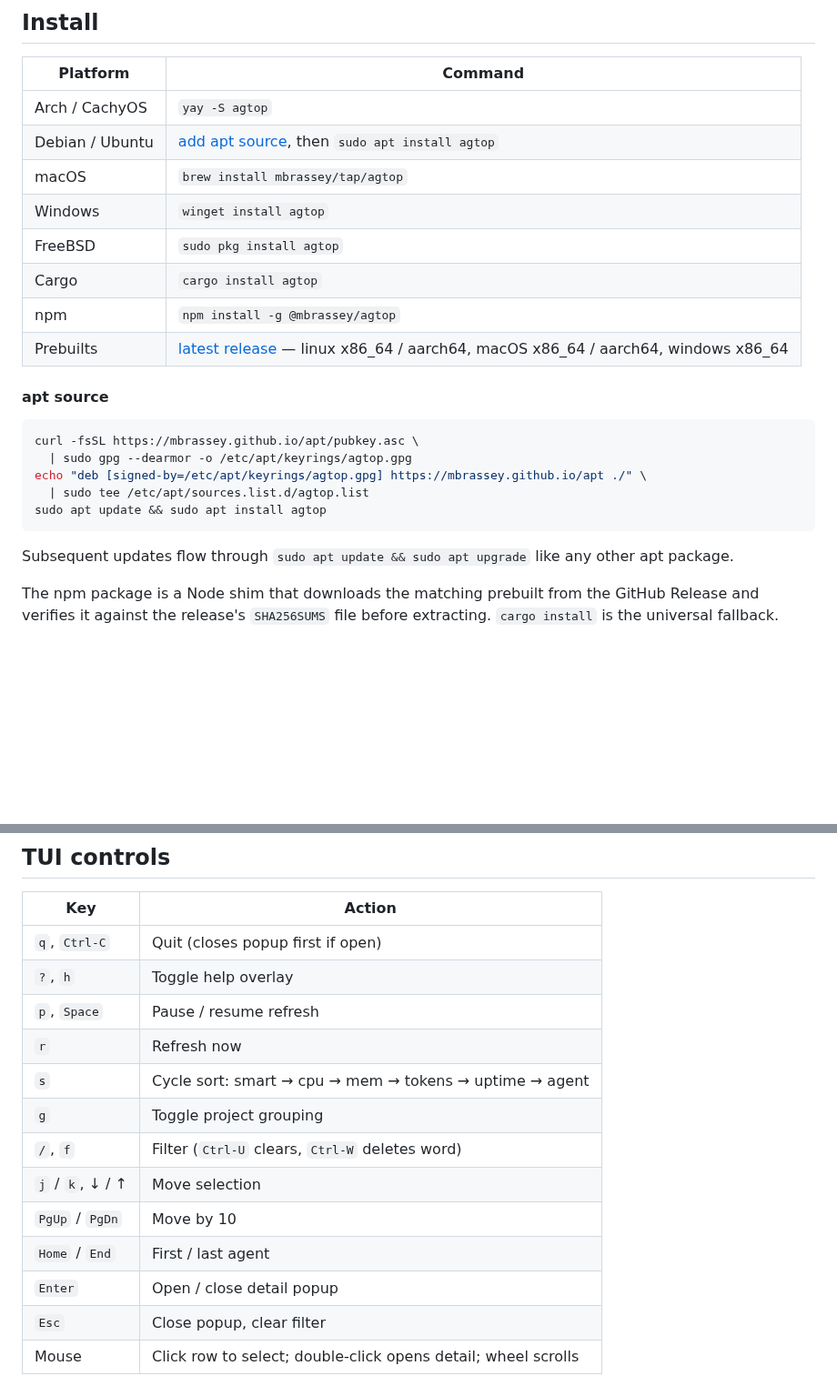
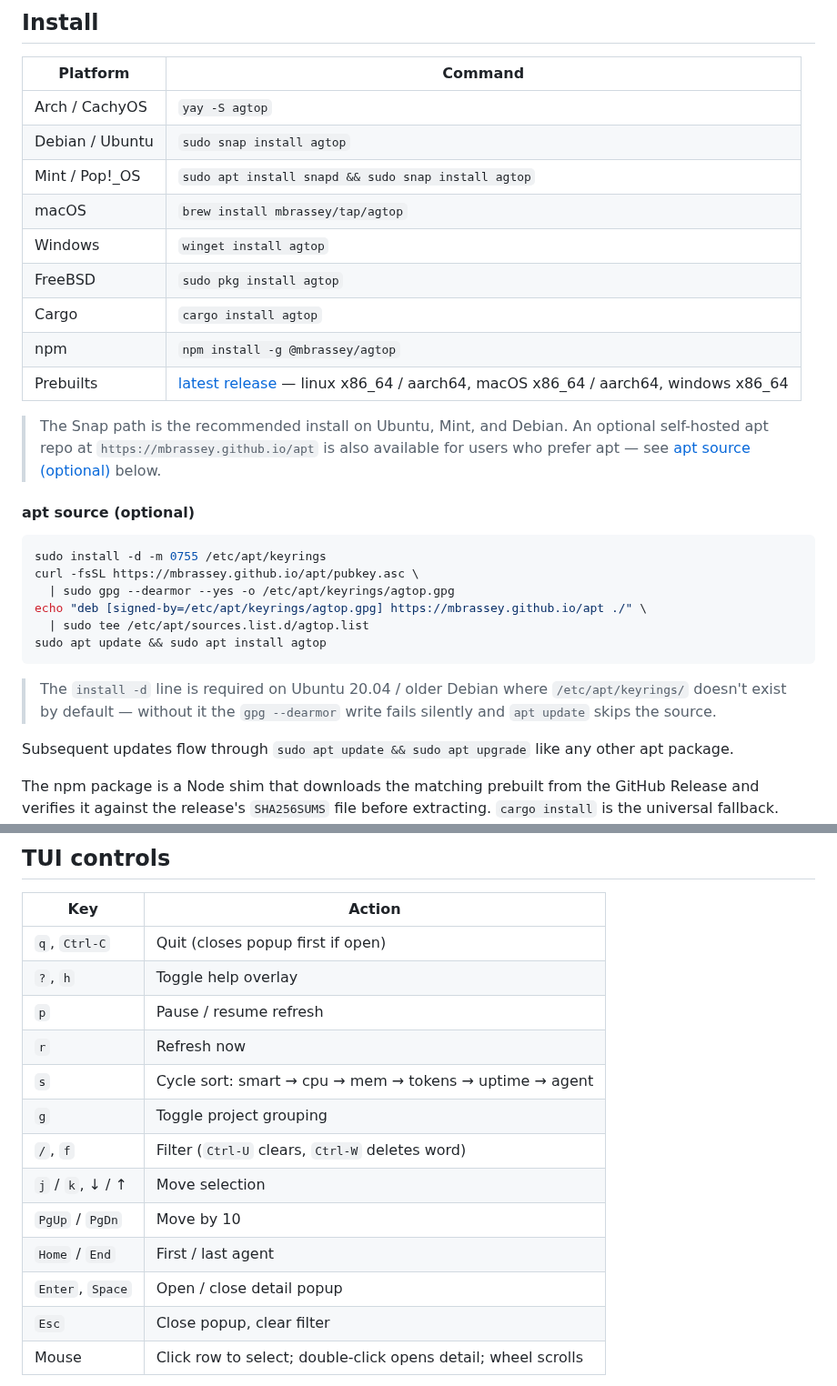
Before and after one commit to MBrassey/agtop, a Markdown page: README.md, 2 parts joined by grey strips. Shown at 91% size. Rendered like a GitHub page; blank space fills up the shorter version.

````diff
--- a/README.md
+++ b/README.md
@@ -49,7 +49,8 @@ transcript preview.
 | Platform        | Command                                |
 | --------------- | -------------------------------------- |
 | Arch / CachyOS  | `yay -S agtop`                         |
-| Debian / Ubuntu | [add apt source][apt], then `sudo apt install agtop` |
+| Debian / Ubuntu | `sudo snap install agtop`              |
+| Mint / Pop!_OS  | `sudo apt install snapd && sudo snap install agtop` |
 | macOS           | `brew install mbrassey/tap/agtop`      |
 | Windows         | `winget install agtop`                 |
 | FreeBSD         | `sudo pkg install agtop`               |
@@ -62,13 +62,25 @@ transcript preview.
 
-#### apt source
+> The Snap path is the recommended install on Ubuntu, Mint, and
+> Debian.  An optional self-hosted apt repo at
+> `https://mbrassey.github.io/apt` is also available for users who
+> prefer apt — see [apt source (optional)](#apt-source-optional)
+> below.
+
+#### apt source (optional)
 
 ```sh
+sudo install -d -m 0755 /etc/apt/keyrings
 curl -fsSL https://mbrassey.github.io/apt/pubkey.asc \
-  | sudo gpg --dearmor -o /etc/apt/keyrings/agtop.gpg
+  | sudo gpg --dearmor --yes -o /etc/apt/keyrings/agtop.gpg
 echo "deb [signed-by=/etc/apt/keyrings/agtop.gpg] https://mbrassey.github.io/apt ./" \
   | sudo tee /etc/apt/sources.list.d/agtop.list
 sudo apt update && sudo apt install agtop
 ```
+
+> The `install -d` line is required on Ubuntu 20.04 / older Debian
+> where `/etc/apt/keyrings/` doesn't exist by default — without it
+> the `gpg --dearmor` write fails silently and `apt update` skips
+> the source.
 
 Subsequent updates flow through `sudo apt update && sudo apt upgrade`
 like any other apt package.
@@ -199,7 +211,7 @@ exposed in `--json` as `agents[].dangerous: bool`.
 | ------------------ | ------ |
 | `q`, `Ctrl-C`      | Quit (closes popup first if open) |
 | `?`, `h`           | Toggle help overlay |
-| `p`, `Space`       | Pause / resume refresh |
+| `p`                | Pause / resume refresh |
 | `r`                | Refresh now |
 | `s`                | Cycle sort: smart → cpu → mem → tokens → uptime → agent |
 | `g`                | Toggle project grouping |
@@ -207,7 +219,7 @@ exposed in `--json` as `agents[].dangerous: bool`.
 | `j` / `k`, ↓ / ↑   | Move selection |
 | `PgUp` / `PgDn`    | Move by 10 |
 | `Home` / `End`     | First / last agent |
-| `Enter`            | Open / close detail popup |
+| `Enter`, `Space`   | Open / close detail popup |
 | `Esc`              | Close popup, clear filter |
 | Mouse              | Click row to select; double-click opens detail; wheel scrolls |
 
````
Also changed, not shown: other parts of README.md (+10 -3 lines), packages/debian-source/SUBMISSION.md (added, +87 -0 lines), docs/screenshot-tui.png, docs/screenshot.png, 15 other files.
